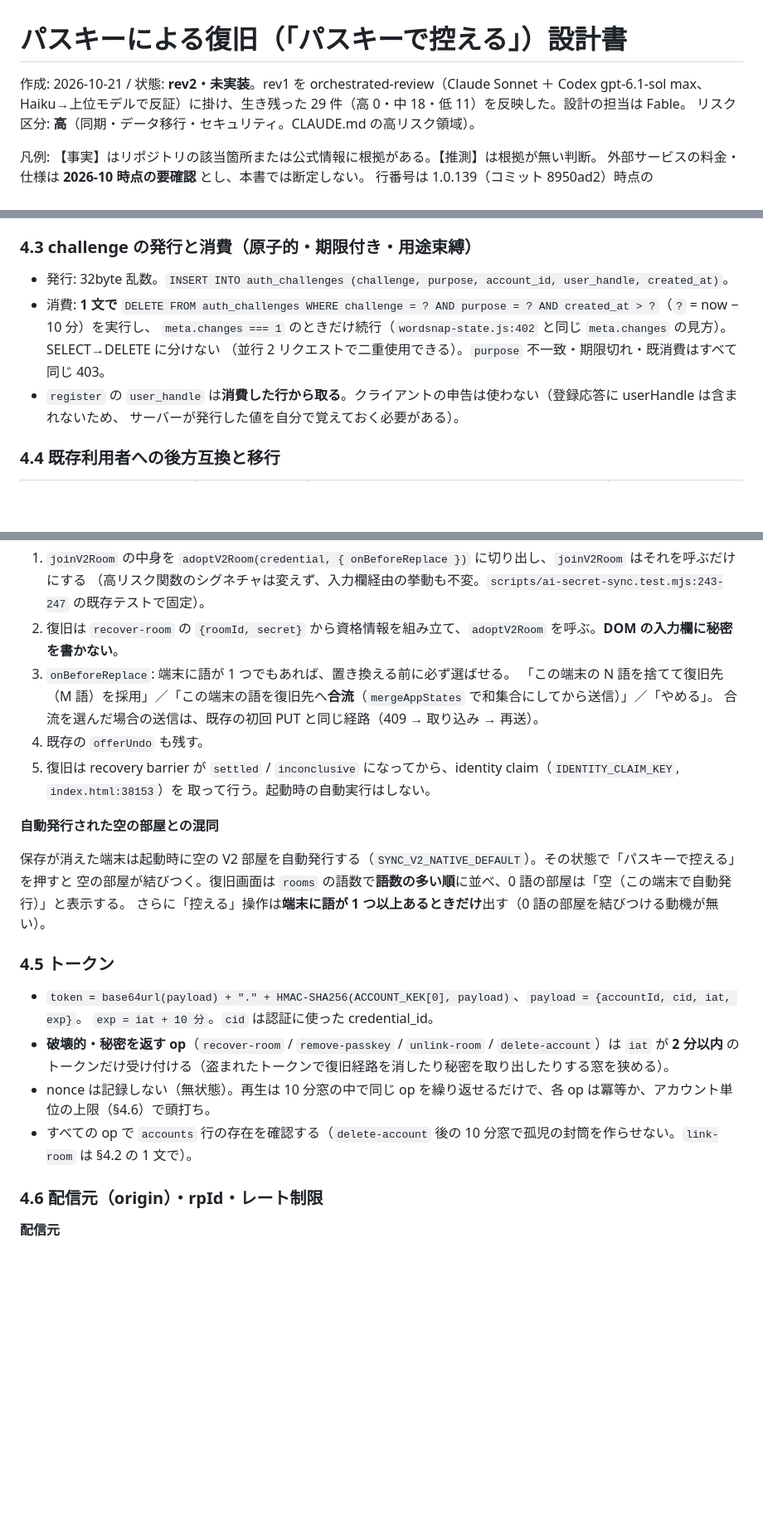
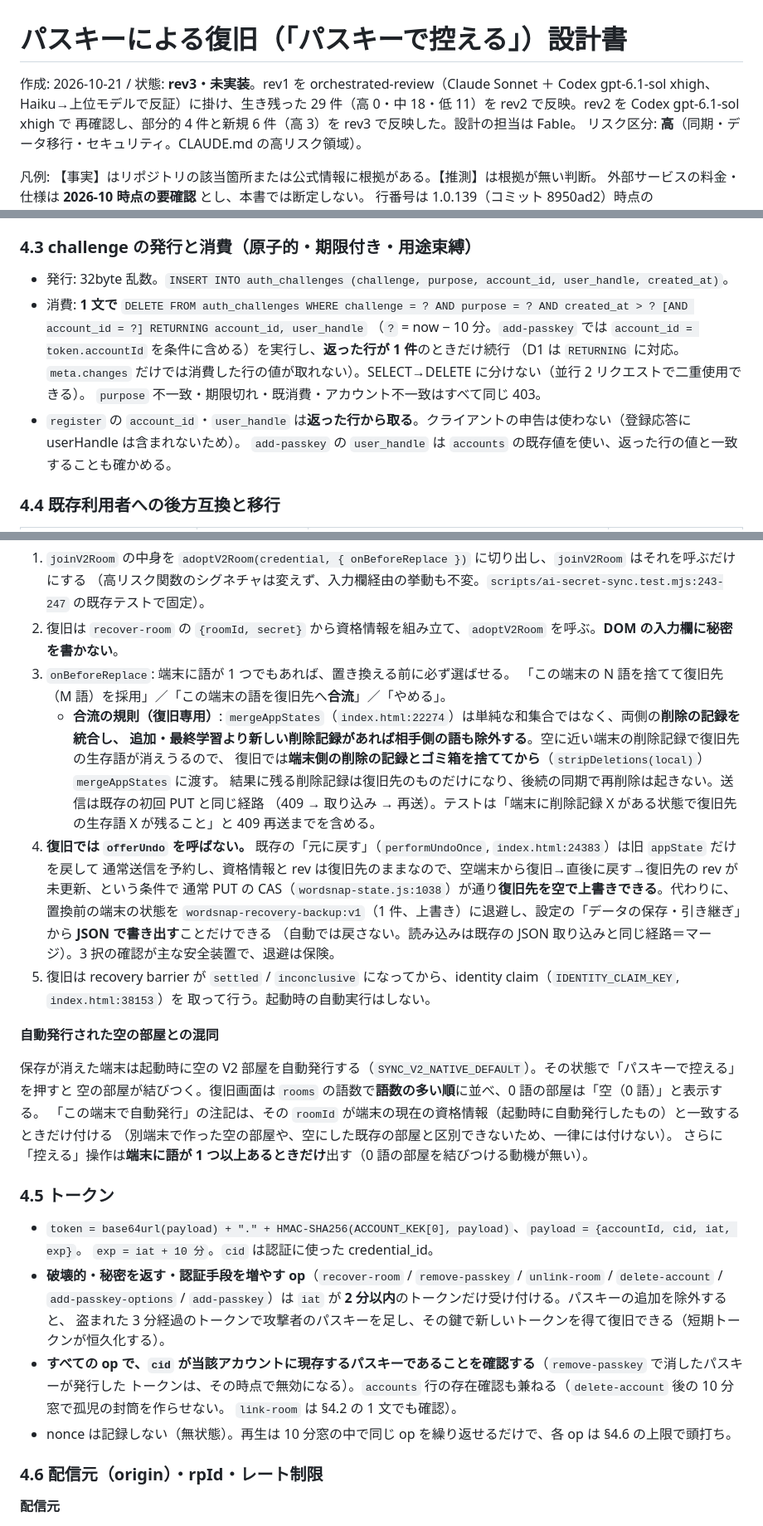
Before and after one commit to oisora0124/wordsnap-quiz, a Markdown page: github-upload/docs/DESIGN-2026-10-21-account-recovery.md, 3 parts joined by grey strips. Shown at 83% size. Drawn GitHub-style; blank space fills up the shorter version.

Commit message:
設計書 rev3: rev2 確認の部分的4件と新規6件（高3）を反映
- 復旧では offerUndo を呼ばない（旧 state だけ戻して通常送信すると復旧先を空で上書きできる）。退避は JSON 書き出しのみ
- 復旧の合流は端末側の削除記録・ゴミ箱を捨ててから mergeAppStates（削除記録で復旧先の語が消えない）
- パスキー追加も 2 分以内のトークンに限る。全 op で cid が現存パスキーであることを確認
- challenge は DELETE … RETURNING で消費と取得を一体化。add-passkey は account_id も条件に
- BE を登録時に保存し認証で一致を検査、BS=1 かつ BE=0 は拒否
- パスキー 10 本・部屋 10 件の上限、一覧と書き込みのアカウント単位レート
- 帯の記録に 7 日の期限、503 観測・unlink・削除で無効化
- 0 語の部屋は「空（0 語）」。自動発行の注記は端末の資格情報と一致するときだけ

Co-Authored-By: Claude Fable 5.1 <noreply@anthropic.com>

```diff
--- a/github-upload/docs/DESIGN-2026-10-21-account-recovery.md
+++ b/github-upload/docs/DESIGN-2026-10-21-account-recovery.md
@@ -1,7 +1,8 @@
 # パスキーによる復旧（「パスキーで控える」）設計書
 
-作成: 2026-10-21 / 状態: **rev2・未実装**。rev1 を orchestrated-review（Claude Sonnet ＋ Codex gpt-6.1-sol max、
-Haiku→上位モデルで反証）に掛け、生き残った 29 件（高 0・中 18・低 11）を反映した。設計の担当は Fable。
+作成: 2026-10-21 / 状態: **rev3・未実装**。rev1 を orchestrated-review（Claude Sonnet ＋ Codex gpt-6.1-sol xhigh、
+Haiku→上位モデルで反証）に掛け、生き残った 29 件（高 0・中 18・低 11）を rev2 で反映。rev2 を Codex gpt-6.1-sol xhigh で
+再確認し、部分的 4 件と新規 6 件（高 3）を rev3 で反映した。設計の担当は Fable。
 リスク区分: **高**（同期・データ移行・セキュリティ。CLAUDE.md の高リスク領域）。
 
 凡例: 【事実】はリポジトリの該当箇所または公式情報に根拠がある。【推測】は根拠が無い判断。
@@ -165,11 +167,12 @@ CREATE INDEX IF NOT EXISTS idx_auth_challenges_created ON auth_challenges (creat
 ### 4.3 challenge の発行と消費（原子的・期限付き・用途束縛）
 
 - 発行: 32byte 乱数。`INSERT INTO auth_challenges (challenge, purpose, account_id, user_handle, created_at)`。
-- 消費: **1 文で** `DELETE FROM auth_challenges WHERE challenge = ? AND purpose = ? AND created_at > ?`（`?` = now − 10 分）を実行し、
-  `meta.changes === 1` のときだけ続行（`wordsnap-state.js:402` と同じ `meta.changes` の見方）。SELECT→DELETE に分けない
-  （並行 2 リクエストで二重使用できる）。`purpose` 不一致・期限切れ・既消費はすべて同じ 403。
-- `register` の `user_handle` は**消費した行から取る**。クライアントの申告は使わない（登録応答に userHandle は含まれないため、
-  サーバーが発行した値を自分で覚えておく必要がある）。
+- 消費: **1 文で** `DELETE FROM auth_challenges WHERE challenge = ? AND purpose = ? AND created_at > ? [AND account_id = ?] RETURNING account_id, user_handle`
+  （`?` = now − 10 分。`add-passkey` では `account_id = token.accountId` を条件に含める）を実行し、**返った行が 1 件**のときだけ続行
+  （D1 は `RETURNING` に対応。`meta.changes` だけでは消費した行の値が取れない）。SELECT→DELETE に分けない（並行 2 リクエストで二重使用できる）。
+  `purpose` 不一致・期限切れ・既消費・アカウント不一致はすべて同じ 403。
+- `register` の `account_id`・`user_handle` は**返った行から取る**。クライアントの申告は使わない（登録応答に userHandle は含まれないため）。
+  `add-passkey` の `user_handle` は `accounts` の既存値を使い、返った行の値と一致することも確かめる。
 
 ### 4.4 既存利用者への後方互換と移行
 
@@ -197,26 +200,39 @@ CREATE INDEX IF NOT EXISTS idx_auth_challenges_created ON auth_challenges (creat
    （高リスク関数のシグネチャは変えず、入力欄経由の挙動も不変。`scripts/ai-secret-sync.test.mjs:243-247` の既存テストで固定）。
 2. 復旧は `recover-room` の `{roomId, secret}` から資格情報を組み立て、`adoptV2Room` を呼ぶ。**DOM の入力欄に秘密を書かない**。
 3. `onBeforeReplace`: 端末に語が 1 つでもあれば、置き換える前に必ず選ばせる。
-   「この端末の N 語を捨てて復旧先（M 語）を採用」／「この端末の語を復旧先へ**合流**（`mergeAppStates` で和集合にしてから送信）」／「やめる」。
-   合流を選んだ場合の送信は、既存の初回 PUT と同じ経路（409 → 取り込み → 再送）。
-4. 既存の `offerUndo` も残す。
+   「この端末の N 語を捨てて復旧先（M 語）を採用」／「この端末の語を復旧先へ**合流**」／「やめる」。
+   - **合流の規則（復旧専用）**: `mergeAppStates`（`index.html:22274`）は単純な和集合ではなく、両側の**削除の記録を統合し、
+     追加・最終学習より新しい削除記録があれば相手側の語も除外する**。空に近い端末の削除記録で復旧先の生存語が消えうるので、
+     復旧では**端末側の削除の記録とゴミ箱を捨ててから**（`stripDeletions(local)`）`mergeAppStates` に渡す。
+     結果に残る削除記録は復旧先のものだけになり、後続の同期で再削除は起きない。送信は既存の初回 PUT と同じ経路
+     （409 → 取り込み → 再送）。テストは「端末に削除記録 X がある状態で復旧先の生存語 X が残ること」と 409 再送までを含める。
+4. **復旧では `offerUndo` を呼ばない。** 既存の「元に戻す」（`performUndoOnce`, `index.html:24383`）は旧 `appState` だけを戻して
+   通常送信を予約し、資格情報と rev は復旧先のままなので、空端末から復旧→直後に戻す→復旧先の rev が未更新、という条件で
+   通常 PUT の CAS（`wordsnap-state.js:1038`）が通り**復旧先を空で上書きできる**。代わりに、置換前の端末の状態を
+   `wordsnap-recovery-backup:v1`（1 件、上書き）に退避し、設定の「データの保存・引き継ぎ」から **JSON で書き出す**ことだけできる
+   （自動では戻さない。読み込みは既存の JSON 取り込みと同じ経路＝マージ）。3 択の確認が主な安全装置で、退避は保険。
 5. 復旧は recovery barrier が `settled` / `inconclusive` になってから、identity claim（`IDENTITY_CLAIM_KEY`, `index.html:38153`）を
    取って行う。起動時の自動実行はしない。
 
 **自動発行された空の部屋との混同**
 
 保存が消えた端末は起動時に空の V2 部屋を自動発行する（`SYNC_V2_NATIVE_DEFAULT`）。その状態で「パスキーで控える」を押すと
-空の部屋が結びつく。復旧画面は `rooms` の語数で**語数の多い順**に並べ、0 語の部屋は「空（この端末で自動発行）」と表示する。
+空の部屋が結びつく。復旧画面は `rooms` の語数で**語数の多い順**に並べ、0 語の部屋は「空（0 語）」と表示する。
+「この端末で自動発行」の注記は、その `roomId` が端末の現在の資格情報（起動時に自動発行したもの）と一致するときだけ付ける
+（別端末で作った空の部屋や、空にした既存の部屋と区別できないため、一律には付けない）。
 さらに「控える」操作は**端末に語が 1 つ以上あるときだけ**出す（0 語の部屋を結びつける動機が無い）。
 
 ### 4.5 トークン
 
 - `token = base64url(payload) + "." + HMAC-SHA256(ACCOUNT_KEK[0], payload)`、`payload = {accountId, cid, iat, exp}`。
   `exp = iat + 10 分`。`cid` は認証に使った credential_id。
-- **破壊的・秘密を返す op**（`recover-room` / `remove-passkey` / `unlink-room` / `delete-account`）は `iat` が **2 分以内**
-  のトークンだけ受け付ける（盗まれたトークンで復旧経路を消したり秘密を取り出したりする窓を狭める）。
-- nonce は記録しない（無状態）。再生は 10 分窓の中で同じ op を繰り返せるだけで、各 op は冪等か、アカウント単位の上限（§4.6）で頭打ち。
-- すべての op で `accounts` 行の存在を確認する（`delete-account` 後の 10 分窓で孤児の封筒を作らせない。`link-room` は §4.2 の 1 文で）。
+- **破壊的・秘密を返す・認証手段を増やす op**（`recover-room` / `remove-passkey` / `unlink-room` / `delete-account` /
+  `add-passkey-options` / `add-passkey`）は `iat` が **2 分以内**のトークンだけ受け付ける。パスキーの追加を除外すると、
+  盗まれた 3 分経過のトークンで攻撃者のパスキーを足し、その鍵で新しいトークンを得て復旧できる（短期トークンが恒久化する）。
+- **すべての op で、`cid` が当該アカウントに現存するパスキーであることを確認する**（`remove-passkey` で消したパスキーが発行した
+  トークンは、その時点で無効になる）。`accounts` 行の存在確認も兼ねる（`delete-account` 後の 10 分窓で孤児の封筒を作らせない。
+  `link-room` は §4.2 の 1 文でも確認）。
+- nonce は記録しない（無状態）。再生は 10 分窓の中で同じ op を繰り返せるだけで、各 op は §4.6 の上限で頭打ち。
 
 ### 4.6 配信元（origin）・rpId・レート制限
 
```
Also changed, not shown: other parts of github-upload/docs/DESIGN-2026-10-21-account-recovery.md (+19 -8 lines).
